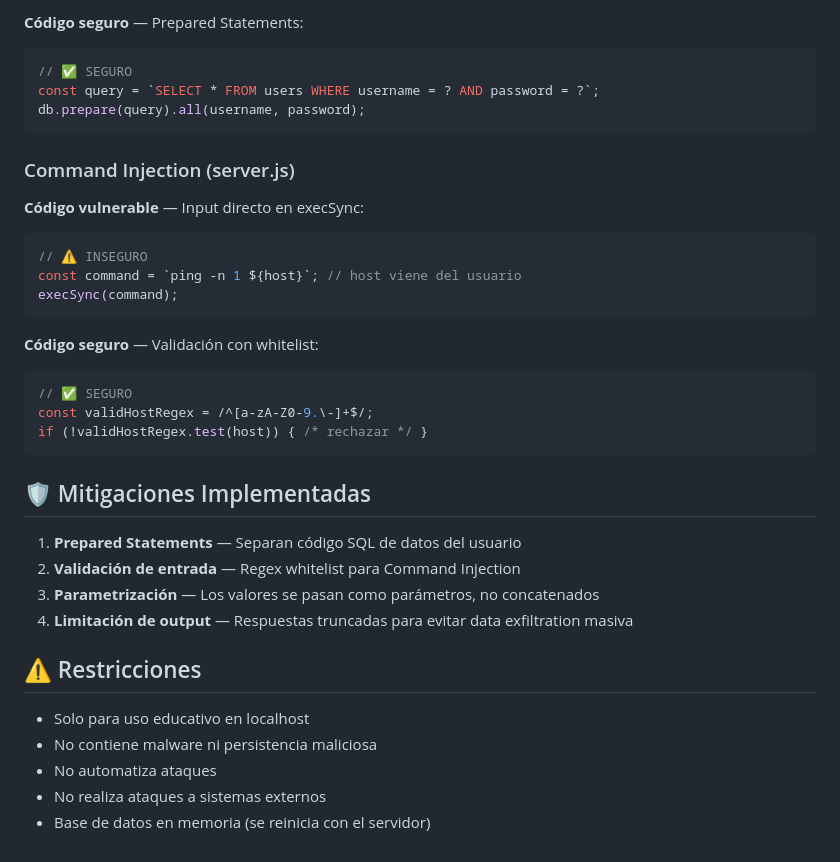
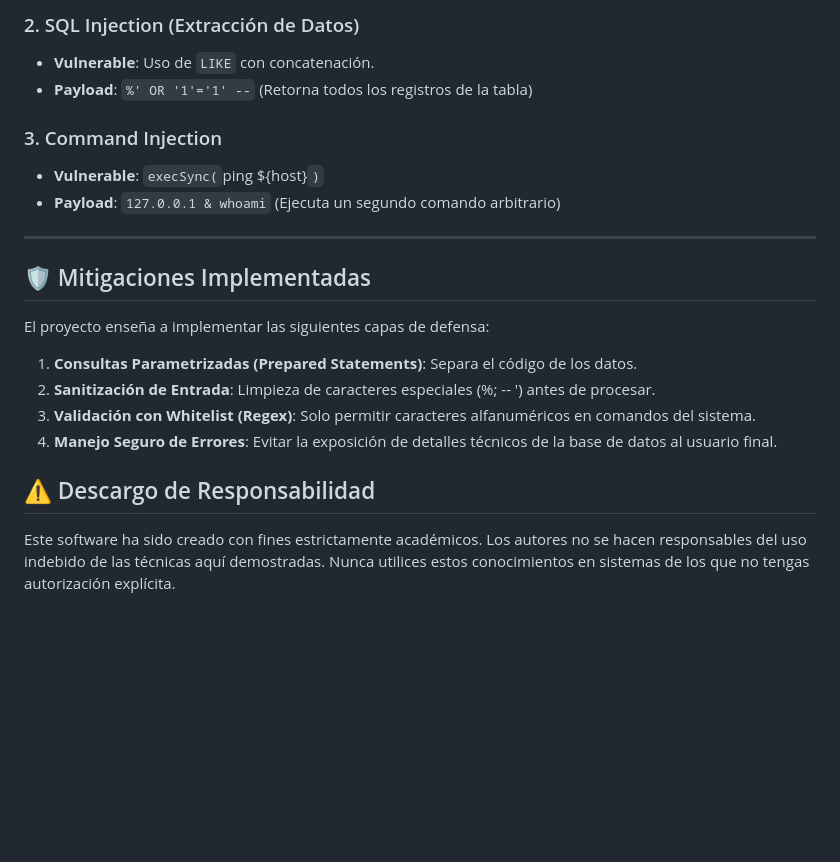
Before and after one commit to KimberlyFigueroa01/Injection, a Markdown page: README.md, the part around one of its changes. Rendered like a GitHub page; blank space fills up the shorter version.

Commit message:
Actualización Readme

````diff
--- a/README.md
+++ b/README.md
@@ -65,38 +76,22 @@ const query = `SELECT * FROM users WHERE username = '${username}' AND password =
 
-**Código seguro** — Prepared Statements:
-```javascript
-// ✅ SEGURO
-const query = `SELECT * FROM users WHERE username = ? AND password = ?`;
-db.prepare(query).all(username, password);
-```
+### 2. SQL Injection (Extracción de Datos)
+- **Vulnerable**: Uso de `LIKE` con concatenación.
+- **Payload**: `%' OR '1'='1' --` (Retorna todos los registros de la tabla)
 
-### Command Injection (server.js)
+### 3. Command Injection
+- **Vulnerable**: `execSync(`ping ${host}`)`
+- **Payload**: `127.0.0.1 & whoami` (Ejecuta un segundo comando arbitrario)
 
-**Código vulnerable** — Input directo en execSync:
-```javascript
-// ⚠️ INSEGURO
-const command = `ping -n 1 ${host}`; // host viene del usuario
-execSync(command);
-```
-
-**Código seguro** — Validación con whitelist:
-```javascript
-// ✅ SEGURO
-const validHostRegex = /^[a-zA-Z0-9.\-]+$/;
-if (!validHostRegex.test(host)) { /* rechazar */ }
-```
+---
 
 ## 🛡️ Mitigaciones Implementadas
 
-1. **Prepared Statements** — Separan código SQL de datos del usuario
-2. **Validación de entrada** — Regex whitelist para Command Injection
-3. **Parametrización** — Los valores se pasan como parámetros, no concatenados
-4. **Limitación de output** — Respuestas truncadas para evitar data exfiltration masiva
+El proyecto enseña a implementar las siguientes capas de defensa:
+1. **Consultas Parametrizadas (Prepared Statements)**: Separa el código de los datos.
+2. **Sanitización de Entrada**: Limpieza de caracteres especiales (%; -- ') antes de procesar.
+3. **Validación con Whitelist (Regex)**: Solo permitir caracteres alfanuméricos en comandos del sistema.
+4. **Manejo Seguro de Errores**: Evitar la exposición de detalles técnicos de la base de datos al usuario final.
 
-## ⚠️ Restricciones
+## ⚠️ Descargo de Responsabilidad
 
-- Solo para uso educativo en localhost
-- No contiene malware ni persistencia maliciosa
-- No automatiza ataques
-- No realiza ataques a sistemas externos
-- Base de datos en memoria (se reinicia con el servidor)
+Este software ha sido creado con fines estrictamente académicos. Los autores no se hacen responsables del uso indebido de las técnicas aquí demostradas. Nunca utilices estos conocimientos en sistemas de los que no tengas autorización explícita.
````
Also changed, not shown: other parts of README.md (+56 -45 lines).
